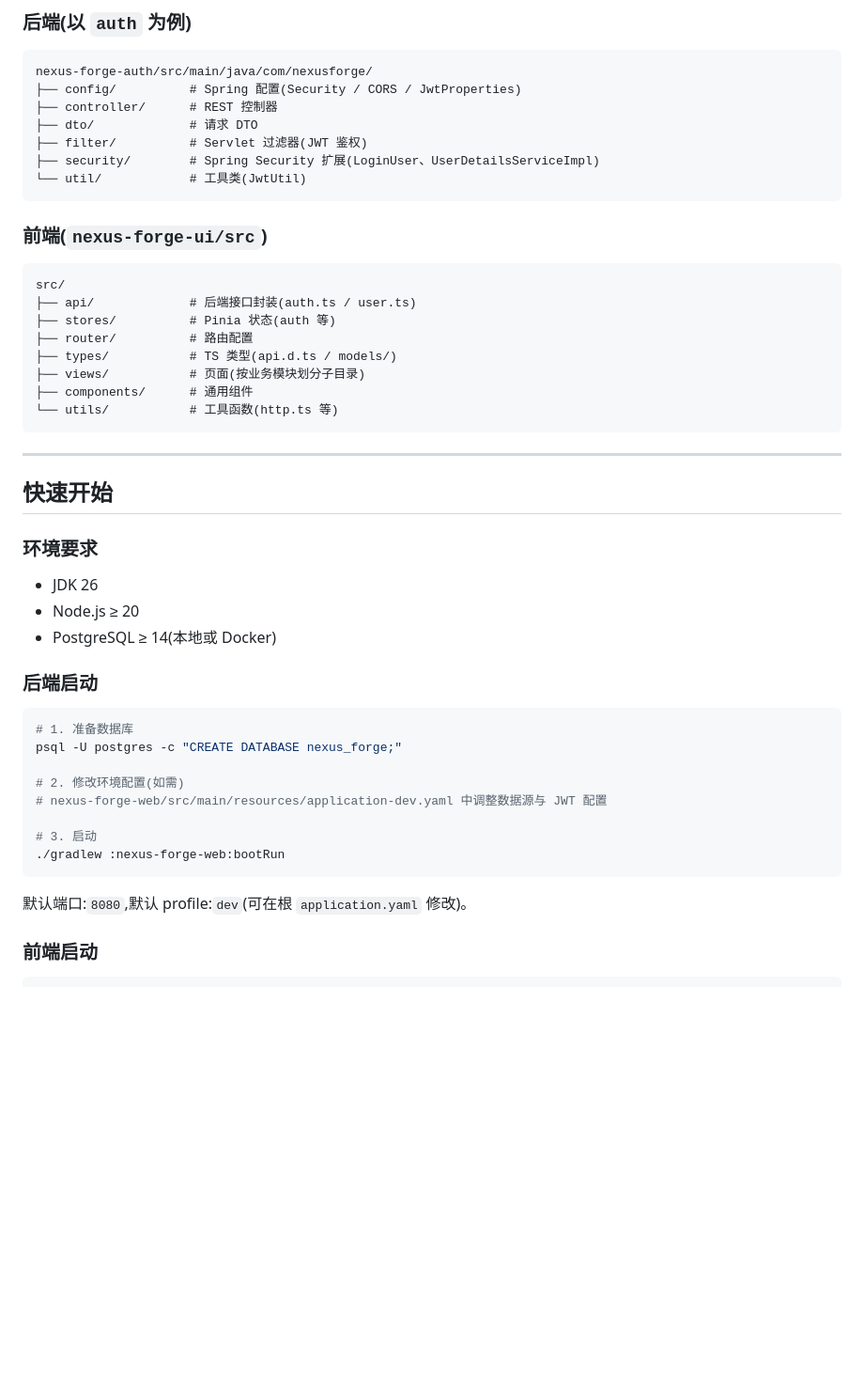
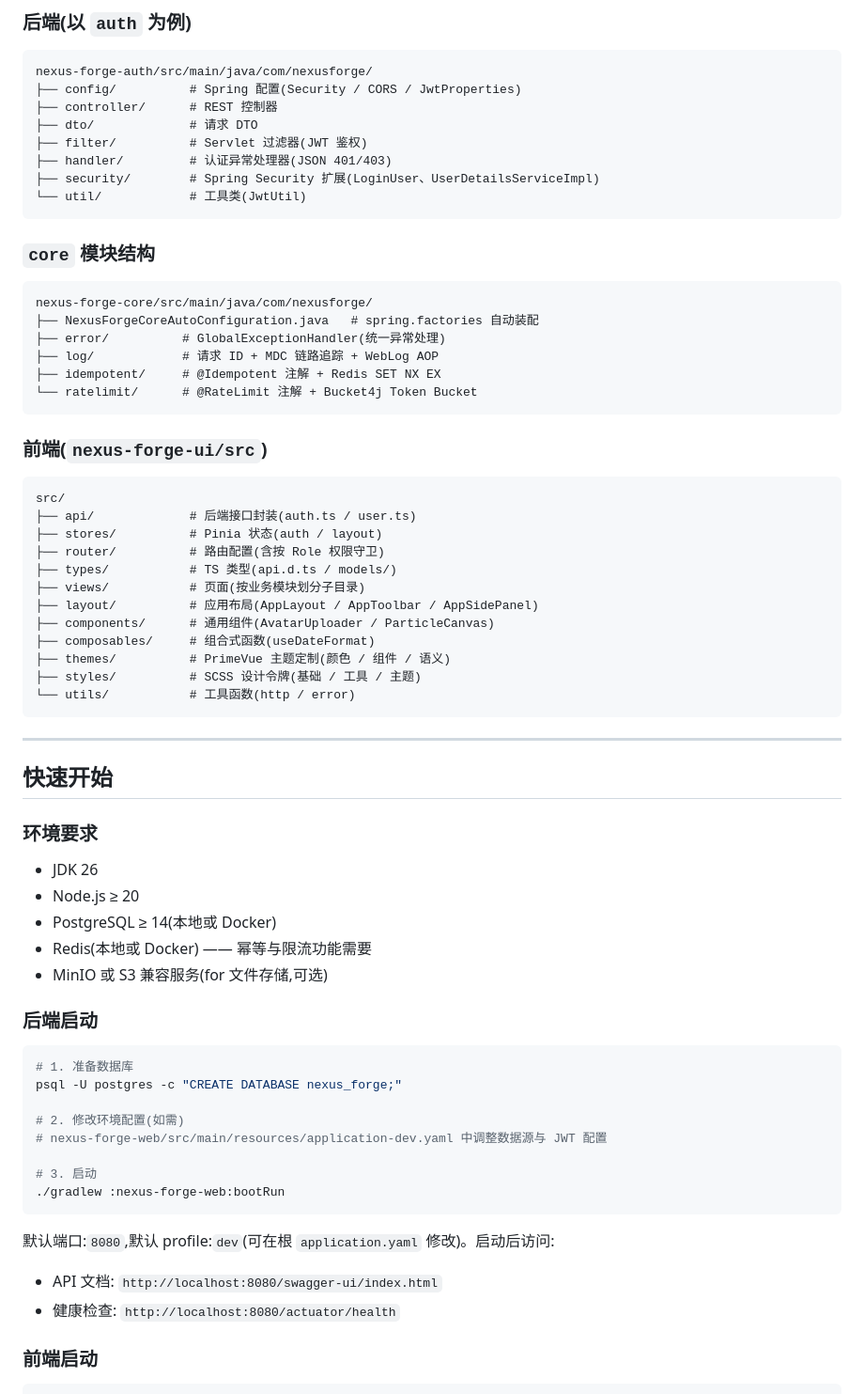
Before and after one commit to pexijl/nexus-forge-manbo, a Markdown page: README.md, the part around one of its changes. Shown at 94% size. Drawn GitHub-style; blank space fills up the shorter version.

````diff
--- a/README.md
+++ b/README.md
@@ -72,8 +75,20 @@ nexus-forge-auth/src/main/java/com/nexusforge/
 ├── controller/      # REST 控制器
 ├── dto/             # 请求 DTO
 ├── filter/          # Servlet 过滤器(JWT 鉴权)
+├── handler/         # 认证异常处理器(JSON 401/403)
 ├── security/        # Spring Security 扩展(LoginUser、UserDetailsServiceImpl)
 └── util/            # 工具类(JwtUtil)
+```
+
+### `core` 模块结构
+
+```
+nexus-forge-core/src/main/java/com/nexusforge/
+├── NexusForgeCoreAutoConfiguration.java   # spring.factories 自动装配
+├── error/          # GlobalExceptionHandler(统一异常处理)
+├── log/            # 请求 ID + MDC 链路追踪 + WebLog AOP
+├── idempotent/     # @Idempotent 注解 + Redis SET NX EX
+└── ratelimit/      # @RateLimit 注解 + Bucket4j Token Bucket
 ```
 
 ### 前端(`nexus-forge-ui/src`)
@@ -81,12 +96,16 @@ nexus-forge-auth/src/main/java/com/nexusforge/
 ```
 src/
 ├── api/             # 后端接口封装(auth.ts / user.ts)
-├── stores/          # Pinia 状态(auth 等)
-├── router/          # 路由配置
+├── stores/          # Pinia 状态(auth / layout)
+├── router/          # 路由配置(含按 Role 权限守卫)
 ├── types/           # TS 类型(api.d.ts / models/)
 ├── views/           # 页面(按业务模块划分子目录)
-├── components/      # 通用组件
-└── utils/           # 工具函数(http.ts 等)
+├── layout/          # 应用布局(AppLayout / AppToolbar / AppSidePanel)
+├── components/      # 通用组件(AvatarUploader / ParticleCanvas)
+├── composables/     # 组合式函数(useDateFormat)
+├── themes/          # PrimeVue 主题定制(颜色 / 组件 / 语义)
+├── styles/          # SCSS 设计令牌(基础 / 工具 / 主题)
+└── utils/           # 工具函数(http / error)
 ```
 
 ---
@@ -98,6 +117,8 @@ src/
 - JDK 26
 - Node.js ≥ 20
 - PostgreSQL ≥ 14(本地或 Docker)
+- Redis(本地或 Docker) —— 幂等与限流功能需要
+- MinIO 或 S3 兼容服务(for 文件存储,可选)
 
 ### 后端启动
 
@@ -112,7 +133,10 @@ psql -U postgres -c "CREATE DATABASE nexus_forge;"
 ./gradlew :nexus-forge-web:bootRun
 ```
 
-默认端口:`8080`,默认 profile:`dev`(可在根 `application.yaml` 修改)。
+默认端口:`8080`,默认 profile:`dev`(可在根 `application.yaml` 修改)。启动后访问:
+
+- API 文档: `http://localhost:8080/swagger-ui/index.html`
+- 健康检查: `http://localhost:8080/actuator/health`
 
 ### 前端启动
 
````
Also changed, not shown: other parts of README.md (+63 -26 lines), docs/ROADMAP.md (+59 -70 lines).
